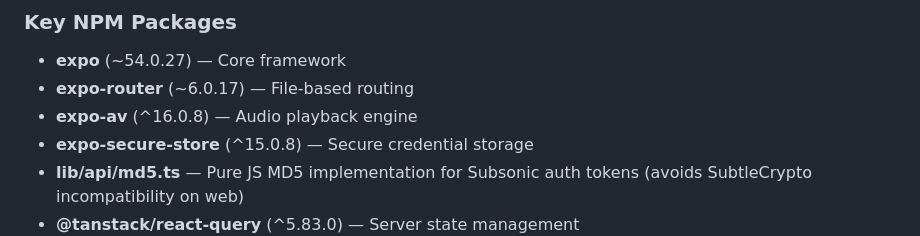
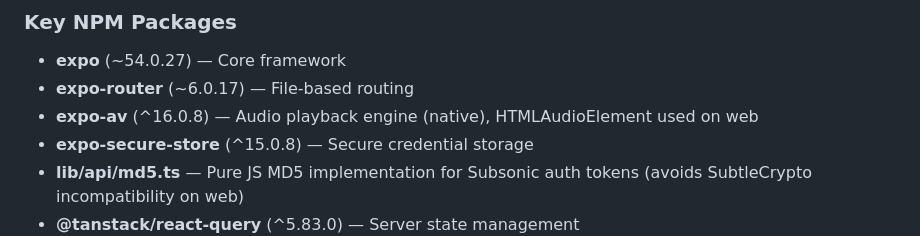
Before and after one commit to gulldan/subsonic-player, a Markdown page: replit.md, the part around the change. Rendered like a GitHub page.

Commit message:
Add reliable audio playback and player visibility across the app
Updates audio playback logic to use HTMLAudioElement on web and expo-av on native, and ensures the mini-player is visible across various app screens.

Replit-Commit-Author: Agent
Replit-Commit-Session-Id: 099306c7-962e-4096-a10a-190c1dcf460b
Replit-Commit-Checkpoint-Type: full_checkpoint
Replit-Commit-Event-Id: 21110a6f-04c1-45e3-9418-5e89e2a474c4
Replit-Commit-Screenshot-Url: https://storage.googleapis.com/screenshot-production-us-central1/8fc71bf5-5bee-4d54-b79c-28f91f5672d5/099306c7-962e-4096-a10a-190c1dcf460b/iqR0Acr
Replit-Helium-Checkpoint-Created: true

```diff
--- a/replit.md
+++ b/replit.md
@@ -66,7 +66,7 @@ Preferred communication style: Simple, everyday language.
 ### Key NPM Packages
 - **expo** (~54.0.27) — Core framework
 - **expo-router** (~6.0.17) — File-based routing
-- **expo-av** (^16.0.8) — Audio playback engine
+- **expo-av** (^16.0.8) — Audio playback engine (native), HTMLAudioElement used on web
 - **expo-secure-store** (^15.0.8) — Secure credential storage
 - **lib/api/md5.ts** — Pure JS MD5 implementation for Subsonic auth tokens (avoids SubtleCrypto incompatibility on web)
 - **@tanstack/react-query** (^5.83.0) — Server state management
```
